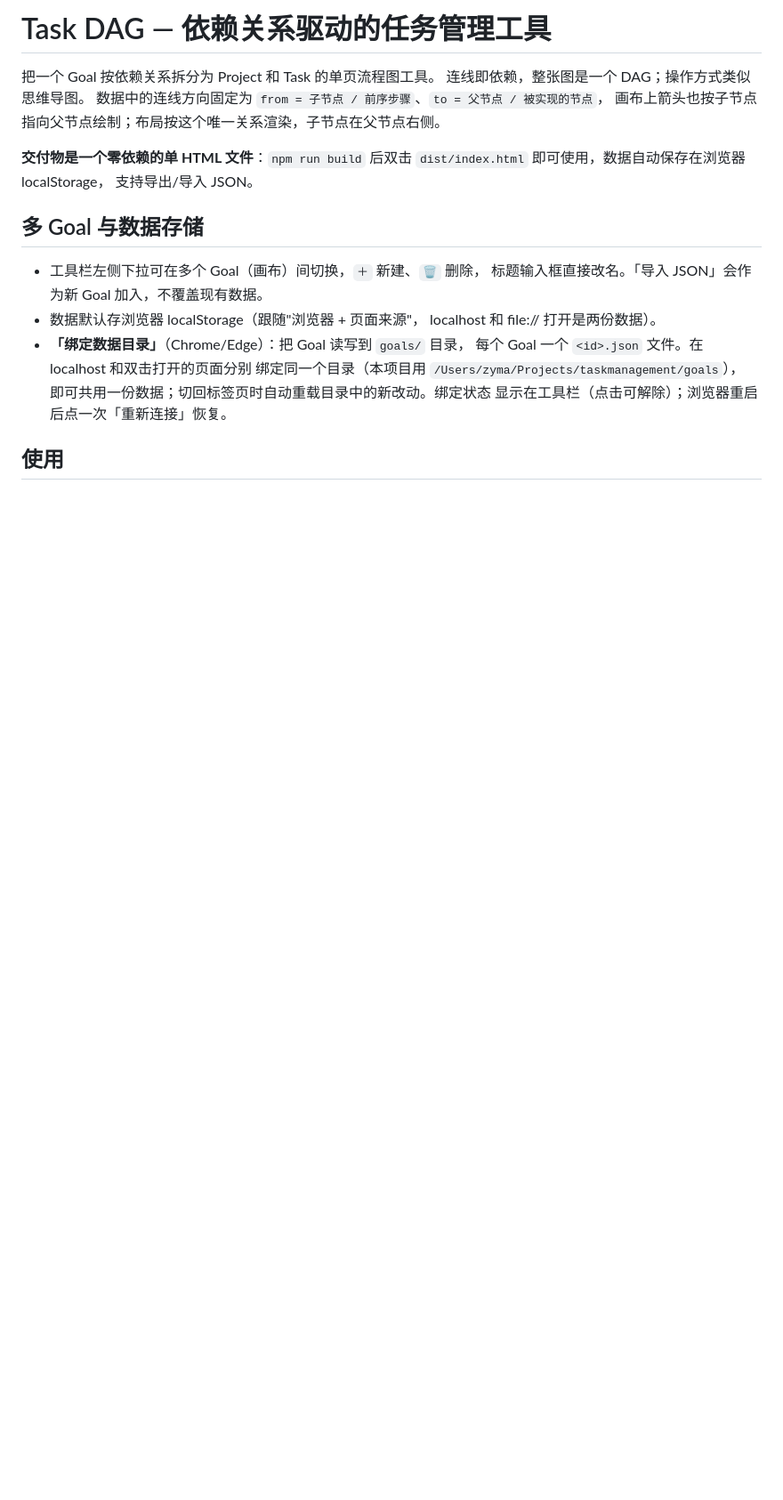
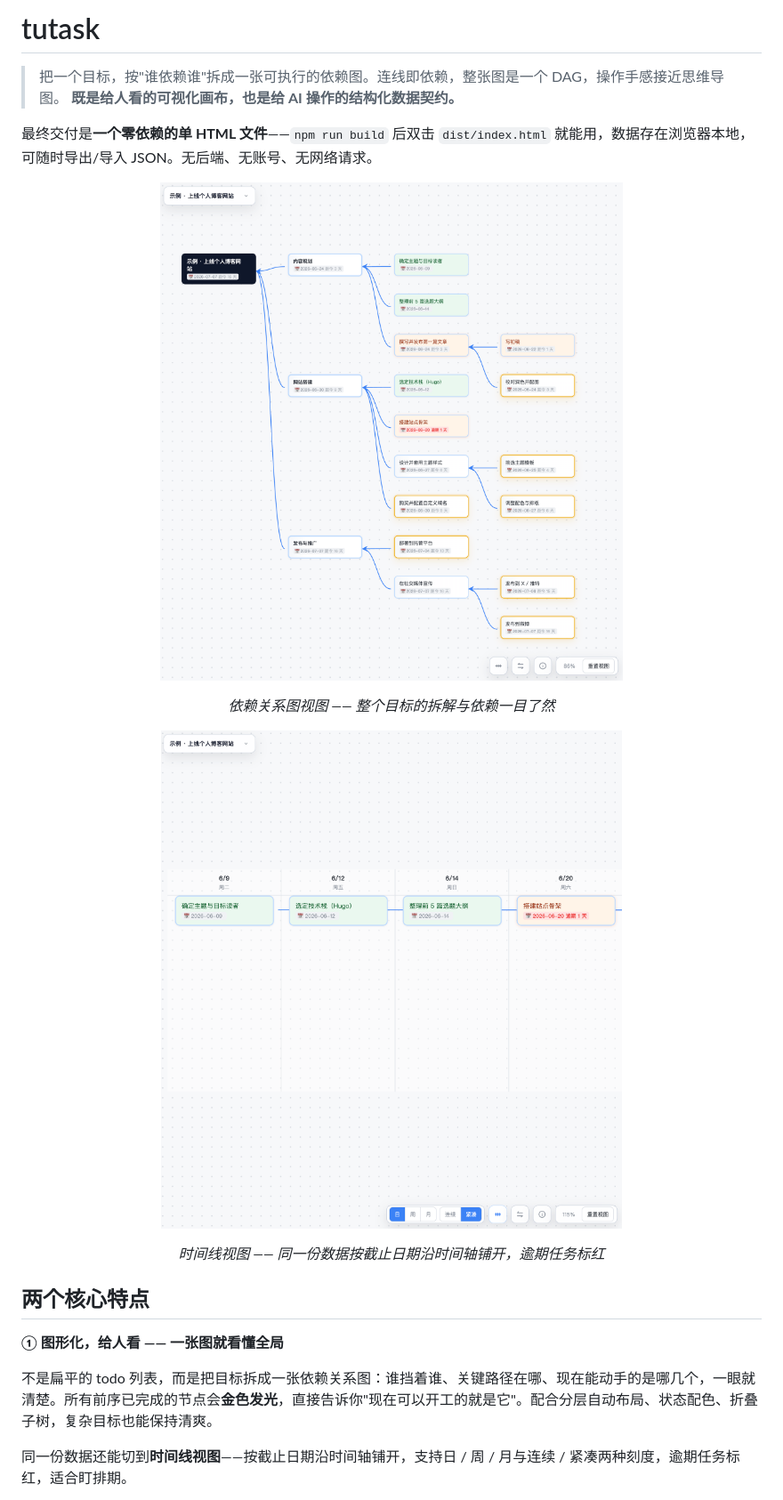
Before and after one commit to zhongyu-guo/tutask, a Markdown page: README.md, the part around one of its changes. Shown at 89% size. Drawn GitHub-style; pictures changed too: docs/screenshot-graph.png (added), docs/screenshot-timeline.png (added); blank space fills up the shorter version.

```diff
--- a/README.md
+++ b/README.md
@@ -1,24 +1,27 @@
-# Task DAG — 依赖关系驱动的任务管理工具
+# tutask
 
-把一个 Goal 按依赖关系拆分为 Project 和 Task 的单页流程图工具。
-连线即依赖，整张图是一个 DAG；操作方式类似思维导图。
-数据中的连线方向固定为 `from = 子节点 / 前序步骤`、`to = 父节点 / 被实现的节点`，
-画布上箭头也按子节点指向父节点绘制；布局按这个唯一关系渲染，子节点在父节点右侧。
+> 把一个目标，按"谁依赖谁"拆成一张可执行的依赖图。连线即依赖，整张图是一个 DAG，操作手感接近思维导图。
+> **既是给人看的可视化画布，也是给 AI 操作的结构化数据契约。**
 
-**交付物是一个零依赖的单 HTML 文件**：`npm run build` 后双击
-`dist/index.html` 即可使用，数据自动保存在浏览器 localStorage，
-支持导出/导入 JSON。
+最终交付是**一个零依赖的单 HTML 文件**——`npm run build` 后双击 `dist/index.html` 就能用，数据存在浏览器本地，可随时导出/导入 JSON。无后端、无账号、无网络请求。
 
-## 多 Goal 与数据存储
+<p align="center">
+  <img src="docs/screenshot-graph.png" alt="依赖关系图视图：把目标拆成一张 DAG，子节点指向父节点，颜色表示状态" width="100%">
+</p>
 
-- 工具栏左侧下拉可在多个 Goal（画布）间切换，`＋` 新建、`🗑` 删除，
-  标题输入框直接改名。「导入 JSON」会作为新 Goal 加入，不覆盖现有数据。
-- 数据默认存浏览器 localStorage（跟随"浏览器 + 页面来源"，
-  localhost 和 file:// 打开是两份数据）。
-- **「绑定数据目录」**（Chrome/Edge）：把 Goal 读写到 `goals/` 目录，
-  每个 Goal 一个 `<id>.json` 文件。在 localhost 和双击打开的页面分别
-  绑定同一个目录（本项目用 `/Users/zyma/Projects/taskmanagement/goals`），
-  即可共用一份数据；切回标签页时自动重载目录中的新改动。绑定状态
-  显示在工具栏（点击可解除）；浏览器重启后点一次「重新连接」恢复。
+<p align="center"><em>依赖关系图视图 —— 整个目标的拆解与依赖一目了然</em></p>
 
-## 使用
+<p align="center">
+  <img src="docs/screenshot-timeline.png" alt="时间线视图：同一份数据按截止日期沿时间轴排列" width="100%">
+</p>
+
+<p align="center"><em>时间线视图 —— 同一份数据按截止日期沿时间轴铺开，逾期任务标红</em></p>
+
+## 两个核心特点
+
+**① 图形化，给人看 —— 一张图就看懂全局**
+
+不是扁平的 todo 列表，而是把目标拆成一张依赖关系图：谁挡着谁、关键路径在哪、现在能动手的是哪几个，一眼就清楚。所有前序已完成的节点会**金色发光**，直接告诉你"现在可以开工的就是它"。配合分层自动布局、状态配色、折叠子树，复杂目标也能保持清爽。
+
+同一份数据还能切到**时间线视图**——按截止日期沿时间轴铺开，支持日 / 周 / 月与连续 / 紧凑两种刻度，逾期任务标红，适合盯排期。
+
```
Also changed, not shown: other parts of README.md (+97 -25 lines), docs/architecture.md (+1 -1 lines), docs/features.md (+1 -1 lines), 2 other files.
